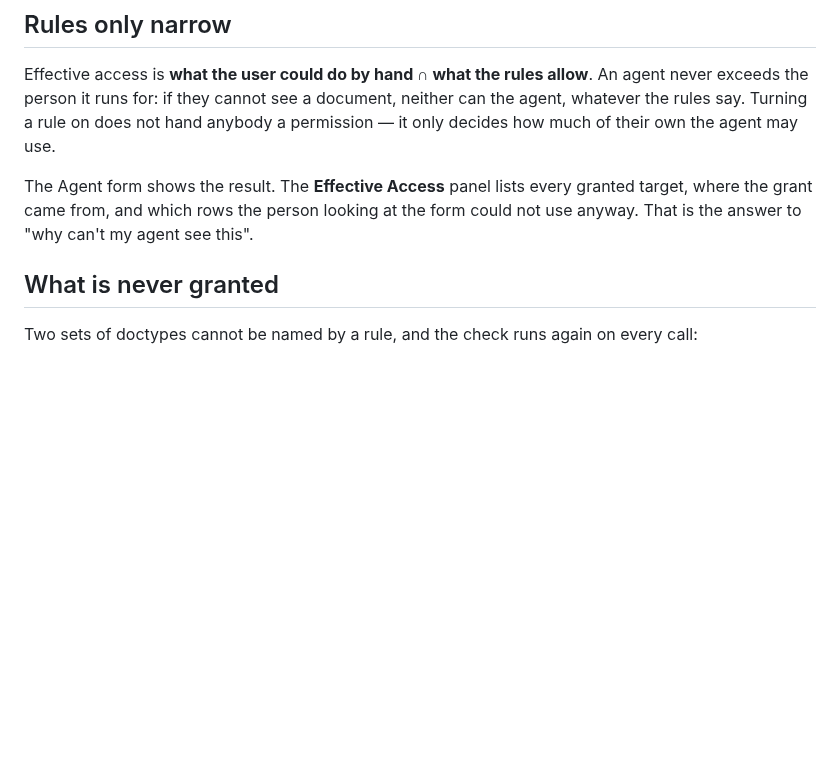
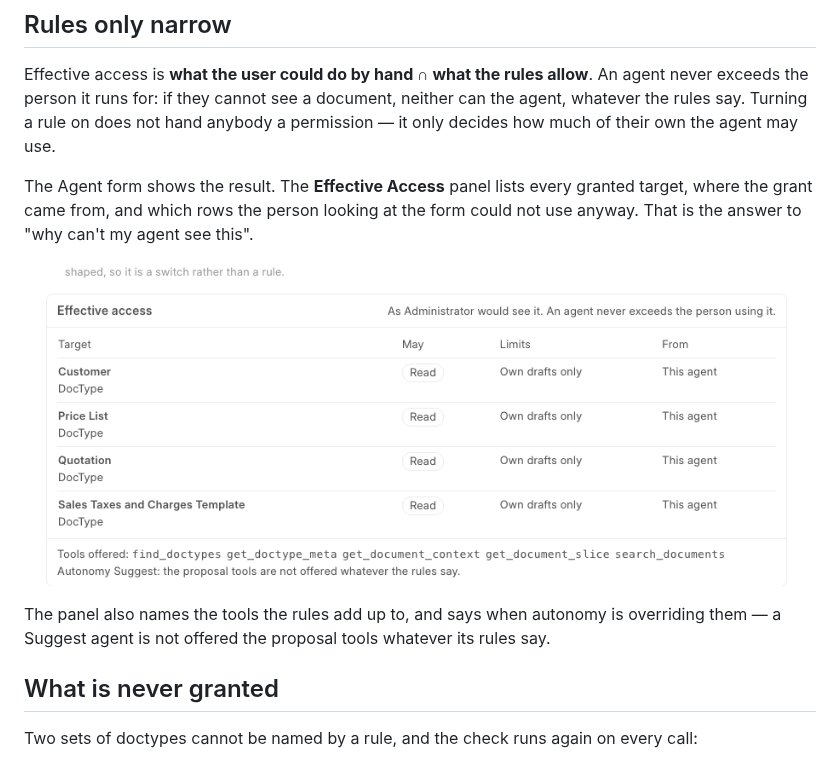
Before and after one commit to MalikZu/frappe_agents, a Markdown page: docs/access.md, the part around the change. GitHub-like rendering; pictures changed too: docs/images/effective-access.png (added); blank space fills up the shorter version.

Commit message:
docs: show the effective access panel
- add a screenshot of the panel on a read-only agent
- note that it names the tools the rules add up to
- record that autonomy can withhold tools the rules allow

```diff
--- a/docs/access.md
+++ b/docs/access.md
@@ -46,6 +46,14 @@ granted target, where the grant came from, and which rows the person looking at
 the form could not use anyway. That is the answer to "why can't my agent see
 this".
 
+![The Effective Access panel on an Agent, listing each granted doctype, what the
+agent may do with it, the limits that apply, and which rule granted
+it](images/effective-access.png)
+
+The panel also names the tools the rules add up to, and says when autonomy is
+overriding them — a Suggest agent is not offered the proposal tools whatever its
+rules say.
+
 ## What is never granted
 
 Two sets of doctypes cannot be named by a rule, and the check runs again on
```
